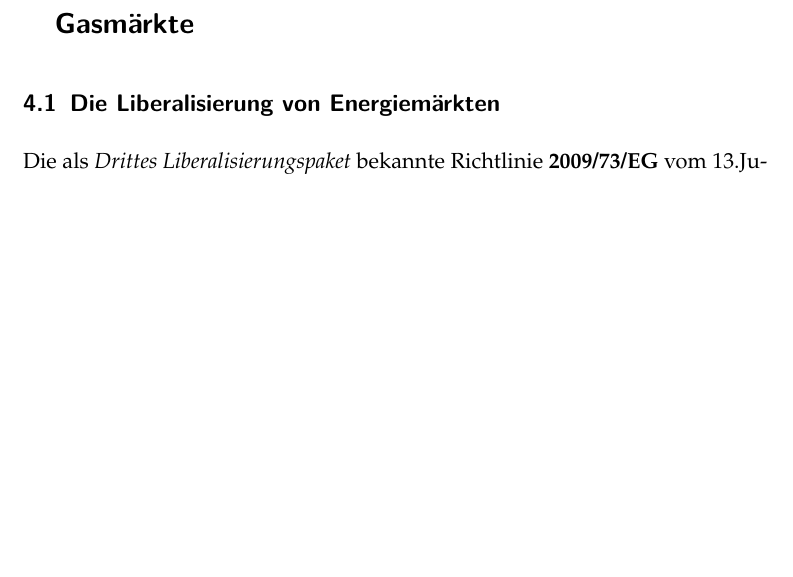
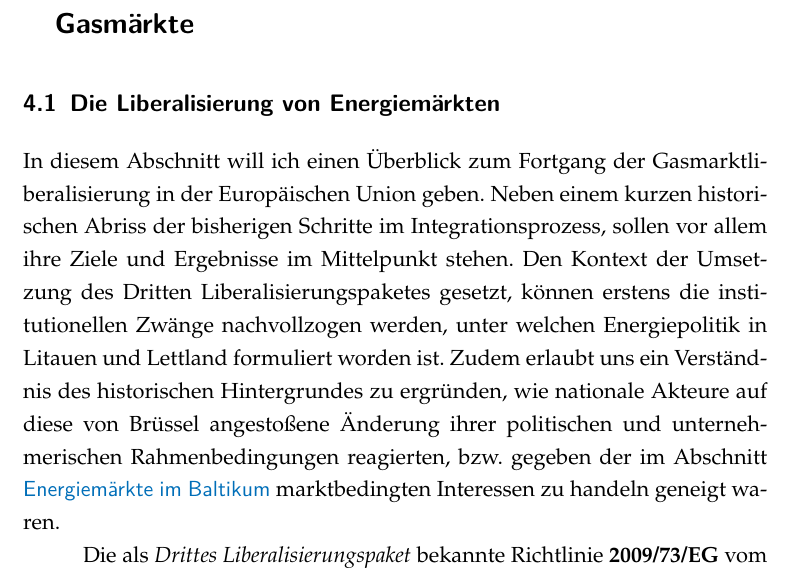
Before and after one commit to PasBern/Diplomarbeit, a LaTeX thesis (Diplomarbeit/Diplomarbeit_Pascal-Bernhard.tex): part of page 21 of 35, cut so that both start at the same text, the shorter picture padded with empty space. Compiled offline with pdfLaTeX; the source files are stored in an older character set and shown here as Unicode.

Commit message:
Anfang zu Kapitel Gasmärkte geschrieben

```diff
--- a/Diplomarbeit/Diplomarbeit_Pascal-Bernhard.tex
+++ b/Diplomarbeit/Diplomarbeit_Pascal-Bernhard.tex
@@ -409,6 +409,10 @@ Seit der Abschaltung des litauischen Atomkraftwerks Ignalina, dessen Produktion
 \section{Die Liberalisierung von Energiemärkten}
 
 
+In diesem Abschnitt will ich einen Überblick zum Fortgang der Gasmarktliberalisierung in der Europäischen Union geben. Neben einem kurzen historischen Abriss der bisherigen Schritte im Integrationsprozess, sollen vor allem ihre Ziele und Ergebnisse im Mittelpunkt stehen. Den Kontext der Umsetzung des Dritten Liberalisierungspaketes gesetzt, können erstens die institutionellen Zwänge nachvollzogen werden, unter welchen Energiepolitik in Litauen und Lettland formuliert worden ist. Zudem erlaubt uns ein Verständnis des historischen Hintergrundes zu ergründen, wie nationale Akteure auf diese von Brüssel angestoßene Änderung ihrer politischen und unternehmerischen Rahmenbedingungen reagierten, bzw. gegeben der im Abschnitt \textsf{\textcolor{NavyBlue}{\nameref{sec:Energiem\"arkte}}} marktbedingten Interessen zu handeln geneigt waren.
+
+
+
 Die als \textit{Drittes Liberalisierungspaket} bekannte Richtlinie \textbf{2009/73/EG} vom 13.Juli 2009 über gemeinsame Vorschriften für den Erdgasbinnenmarkt sieht unter anderem vor, die Aktivitäten der Förderung (Erdgas) und Endverteilung an Verbraucher von der Übertragung (Pipelines) zu trennen. Die Europäische Kommission, bzw. die EU, da ja die Mitgliedsstaaten und das Europäische Parlament der Richtlinie zustimmen mussten, räumt den Nationalstaaten drei unterschiedliche stringente Umsetzungsmöglichkeiten dieser Entflechtung ein.
 
 
```
Also changed, not shown: Diplomarbeit/Diplomarbeit_Pascal-Bernhard.pdf, 5 other files.
